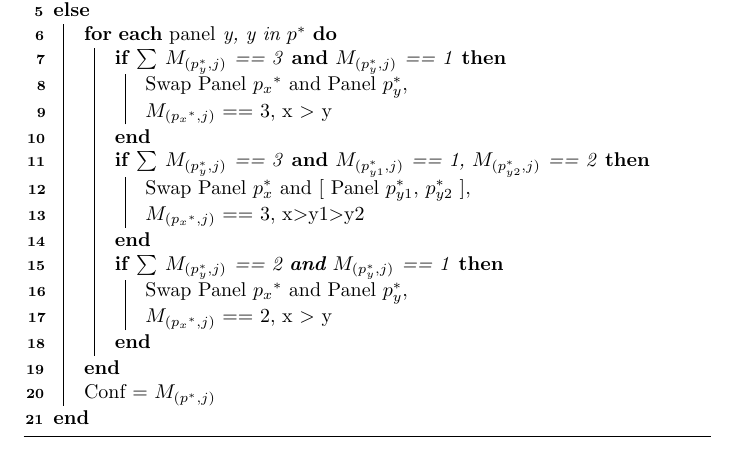
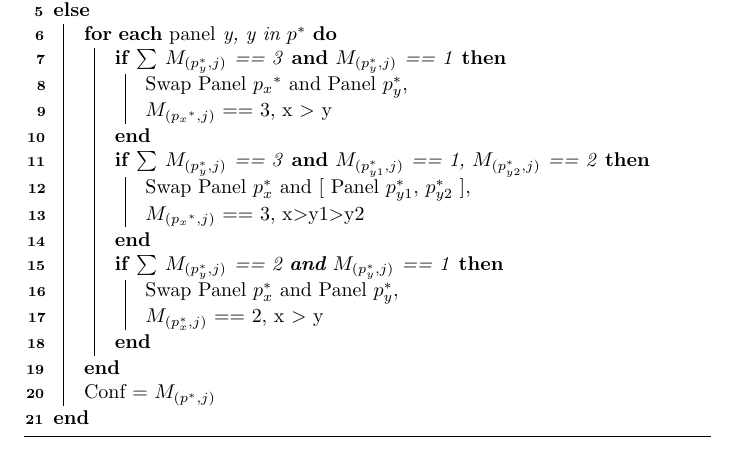
Before and after one commit to JacobZhao/PaperScript, a LaTeX document (pseudo_code/code.tex): part of page 2 of 2, cut so that both start at the same text. The pictures show the PDF file pseudo_code/code.pdf that the author committed with the source.

Commit message:
20181016

```diff
--- a/pseudo_code/code.tex
+++ b/pseudo_code/code.tex
@@ -56,7 +56,7 @@ Over = $\sum$  $M_{(p^*, j)}$ - $Q_M$ \;
         \If{$\sum$ $M_{({p^*_y},j)}$ == 3 \textup{\textbf{and}} $M_{({p^*_{y1}}, j)}$ == 1, $M_{({p^*_{y2}}, j)}$ == 2 }
            {Swap Panel ${p^*_x}$ and [ Panel $p^*_{y1}$, $p^*_{y2}$ ], \\$M_{({p_x}^*, j)}$ == 3, x$>$y1$>$y2}
            \If{$\sum$ $M_{({p^*_y},j)}$ == 2 \textip{\textbf{and}} $M_{({p^*_y}, j)}$ == 1}
-              {Swap Panel ${p_x}^*$ and Panel $p^*_y$,\\$M_{({p_x}^*, j)}$ == 2, x $>$ y}
+              {Swap Panel ${p^*_x}$ and Panel $p^*_y$,\\$M_{({p^*_x}, j)}$ == 2, x $>$ y}
       }
     Conf = $M_{(p^*, j)}$}
 \end{algorithm}
```
Also changed, not shown: pseudo_code/code.pdf, 1 other file.
